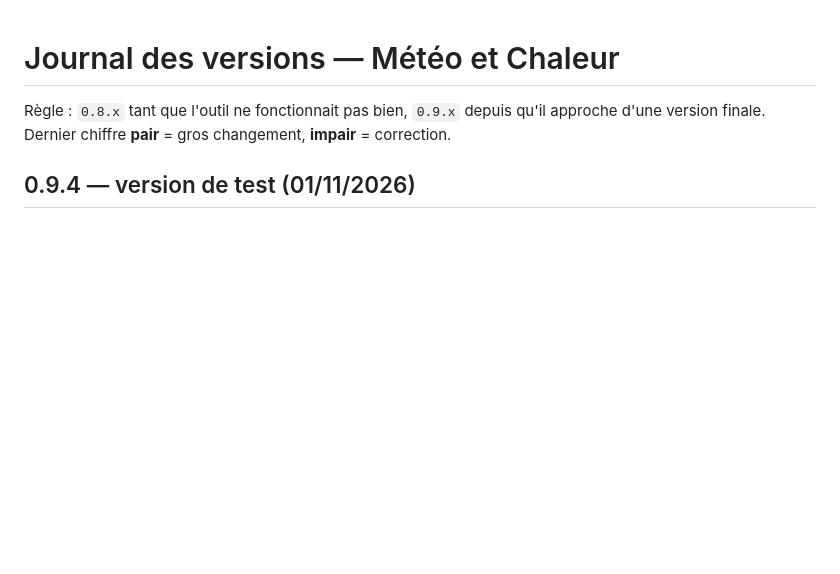
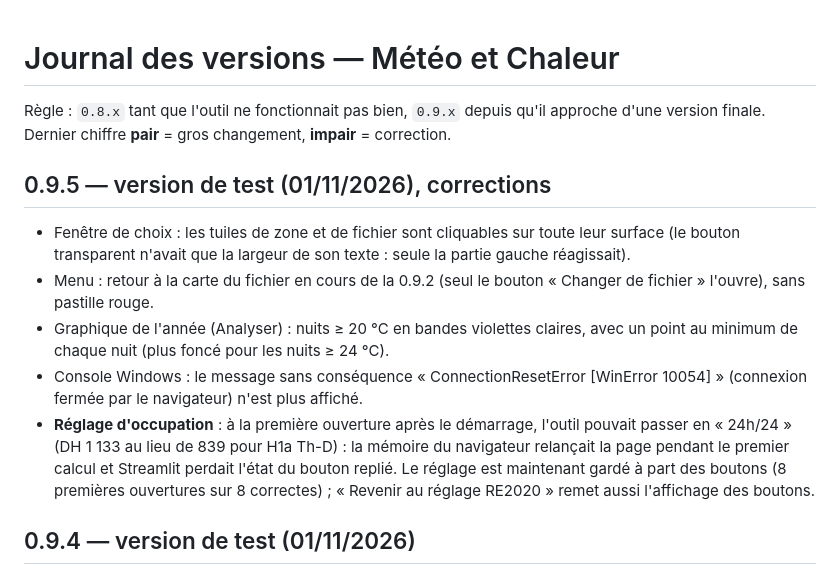
Before and after one commit to Alliages/vulgarisateur_DH, a Markdown page: CHANGELOG.md, the part around the change. Drawn GitHub-style; blank space fills up the shorter version.

```diff
--- a/CHANGELOG.md
+++ b/CHANGELOG.md
@@ -2,6 +2,21 @@
 
 Règle : `0.8.x` tant que l'outil ne fonctionnait pas bien, `0.9.x` depuis qu'il approche d'une version finale.
 Dernier chiffre **pair** = gros changement, **impair** = correction.
+
+## 0.9.5 — version de test (01/11/2026), corrections
+
+- Fenêtre de choix : les tuiles de zone et de fichier sont cliquables sur toute leur surface (le bouton
+  transparent n'avait que la largeur de son texte : seule la partie gauche réagissait).
+- Menu : retour à la carte du fichier en cours de la 0.9.2 (seul le bouton « Changer de fichier » l'ouvre),
+  sans pastille rouge.
+- Graphique de l'année (Analyser) : nuits ≥ 20 °C en bandes violettes claires, avec un point au minimum de
+  chaque nuit (plus foncé pour les nuits ≥ 24 °C).
+- Console Windows : le message sans conséquence « ConnectionResetError [WinError 10054] » (connexion fermée
+  par le navigateur) n'est plus affiché.
+- **Réglage d'occupation** : à la première ouverture après le démarrage, l'outil pouvait passer en « 24h/24 »
+  (DH 1 133 au lieu de 839 pour H1a Th-D) : la mémoire du navigateur relançait la page pendant le premier calcul
+  et Streamlit perdait l'état du bouton replié. Le réglage est maintenant gardé à part des boutons (8 premières
+  ouvertures sur 8 correctes) ; « Revenir au réglage RE2020 » remet aussi l'affichage des boutons.
 
 ## 0.9.4 — version de test (01/11/2026)
 
```
Also changed, not shown: README.md (+4 -3 lines), docs/pages/07_versions.md (+2 -0 lines), docs/capture-accueil.png, 9 other files.
